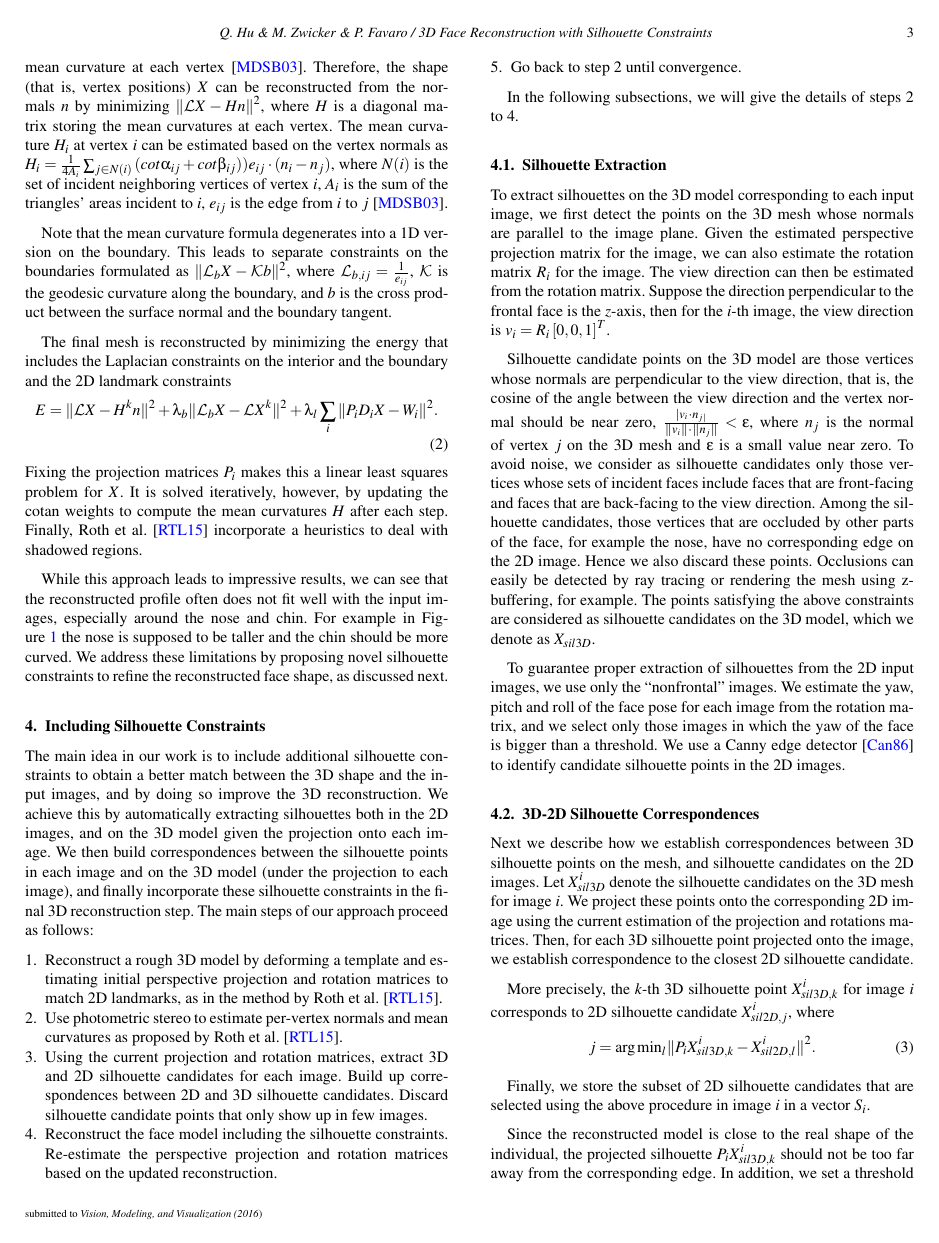
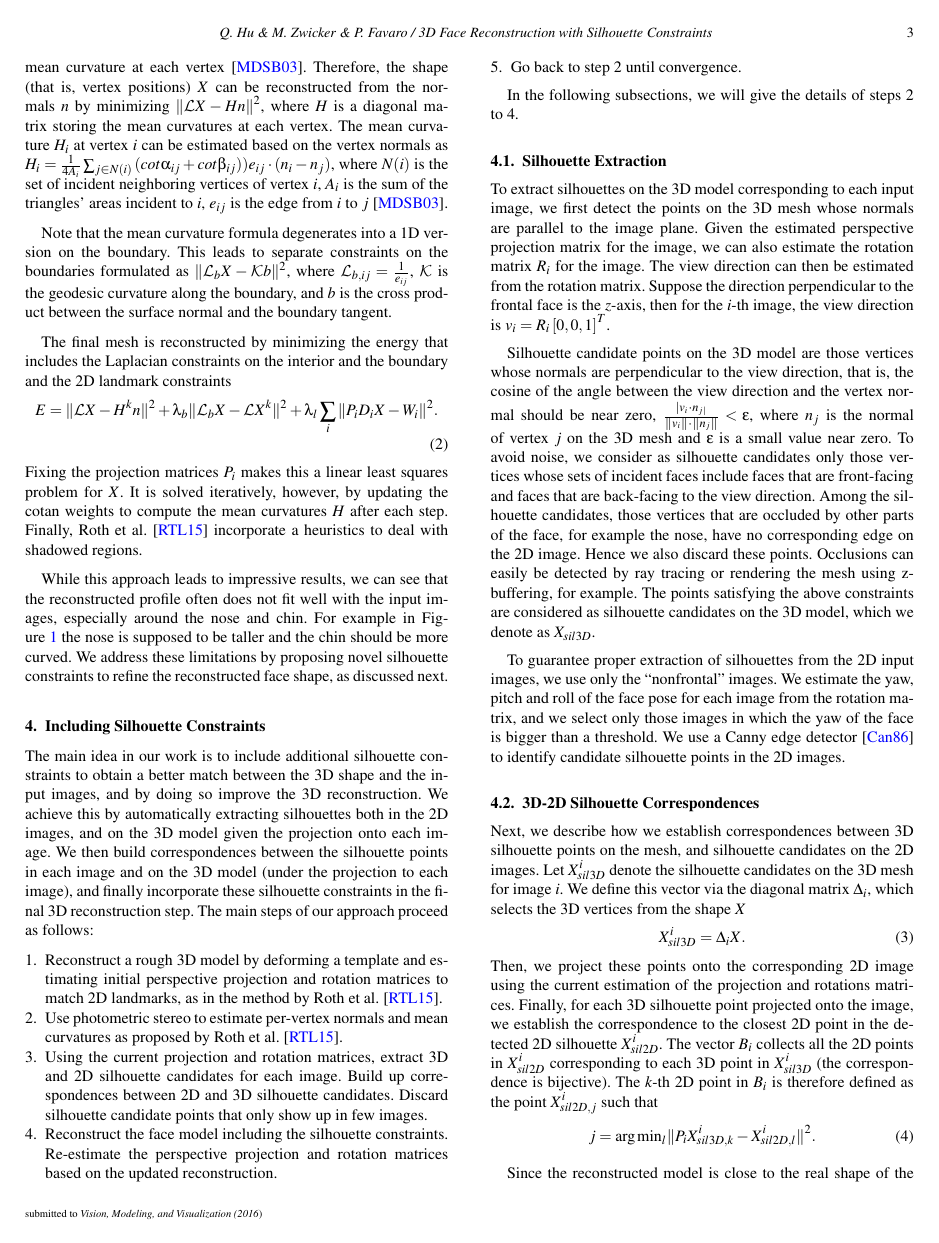
Before and after one commit to qiyanghu/vmv2016, a LaTeX document (vmv2016/EGauthorGuidelines-VMV16-fin.tex, which reads vmv2016/EGauthorGuidelines-body.tex): page 3 of 7. Compiled offline with pdfLaTeX.

Commit message:
more edits

```diff
--- a/vmv2016/EGauthorGuidelines-body.tex
+++ b/vmv2016/EGauthorGuidelines-body.tex
@@ -165,17 +165,18 @@ To guarantee proper extraction of silhouettes from the 2D input images, we use o
 \subsection{3D-2D Silhouette Correspondences}
 \label{sec:correspondences}
 
-Next we describe how we establish correspondences between 3D silhouette points on the mesh, and silhouette candidates on the 2D images. Let $X_{sil3D}^i$ denote the silhouette candidates on the 3D mesh for image $i$. We project these points onto the corresponding 2D image using the current estimation of the projection and rotations matrices. Then, for each 3D silhouette point projected onto the image, we establish correspondence to the closest 2D silhouette candidate.
-
+Next, we describe how we establish correspondences between 3D silhouette points on the mesh, and silhouette candidates on the 2D images. Let $X_{sil3D}^i$ denote the silhouette candidates on the 3D mesh for image $i$.
+We define this vector via the diagonal matrix $\Delta_i$, which selects the 3D vertices from the shape $X$
+\begin{equation}
+X_{sil3D}^i  = \Delta_i X.
+\end{equation}
+Then, we project these points onto the corresponding 2D image using the current estimation of the projection and rotations matrices. Finally, for each 3D silhouette point projected onto the image, we establish the correspondence to the closest 2D point in the detected 2D silhouette $X_{sil2D}^{i}$.
 %The edge on the image is detected using Canny edge detector. ~\cite{Canny86} From the edge of one image, for each silhouette candidates on the 3D face model $X_{sil3D}^{i}$ , find the closest  edge points by minimizing the square distance between warped silhouette point and edge points, i.e.,
-More precisely, the $k$-th 3D silhouette point $X_{sil3D,k}^{i}$ for image $i$ corresponds to 2D silhouette candidate $X_{sil2D,j}^i$, where
-%
+The vector $B_i$ collects all the 2D points in $X_{sil2D}^{i}$ corresponding to each 3D point in $X_{sil3D}^i $ (the correspondence is bijective). The $k$-th 2D point in $B_i$ is therefore defined as the point $X_{sil2D,j}^{i}$ such that
 \begin{equation}
 j = \arg{\min}_{l} \|P_{i} X_{sil3D,k}^{i} - X_{sil2D,l}^{i}\|^2.
 \end{equation}
-%
-
-Finally, we store the subset of 2D silhouette candidates that are selected using the above procedure in image $i$ in a vector $S_i$.
+%Finally, we store the subset of 2D silhouette candidates that are selected using the above procedure in image $i$ in a vector $S_i$.
 
 Since the reconstructed model is close to the real shape of the individual, the projected silhouette $P_i X_{sil3D,k}^{i}$ should not be too far away from the corresponding edge. In addition, we set a threshold for the square distance, and if the distance is larger than the threshold, that point will be considered as outlier and rejected. This can also reduce the artifacts caused by images containing extreme facial expressions.
 
```
Also changed, not shown: vmv2016/EGauthorGuidelines-VMV16-fin.pdf, vmv2016/EGauthorGuidelines-body.tex (18 more changed lines).
